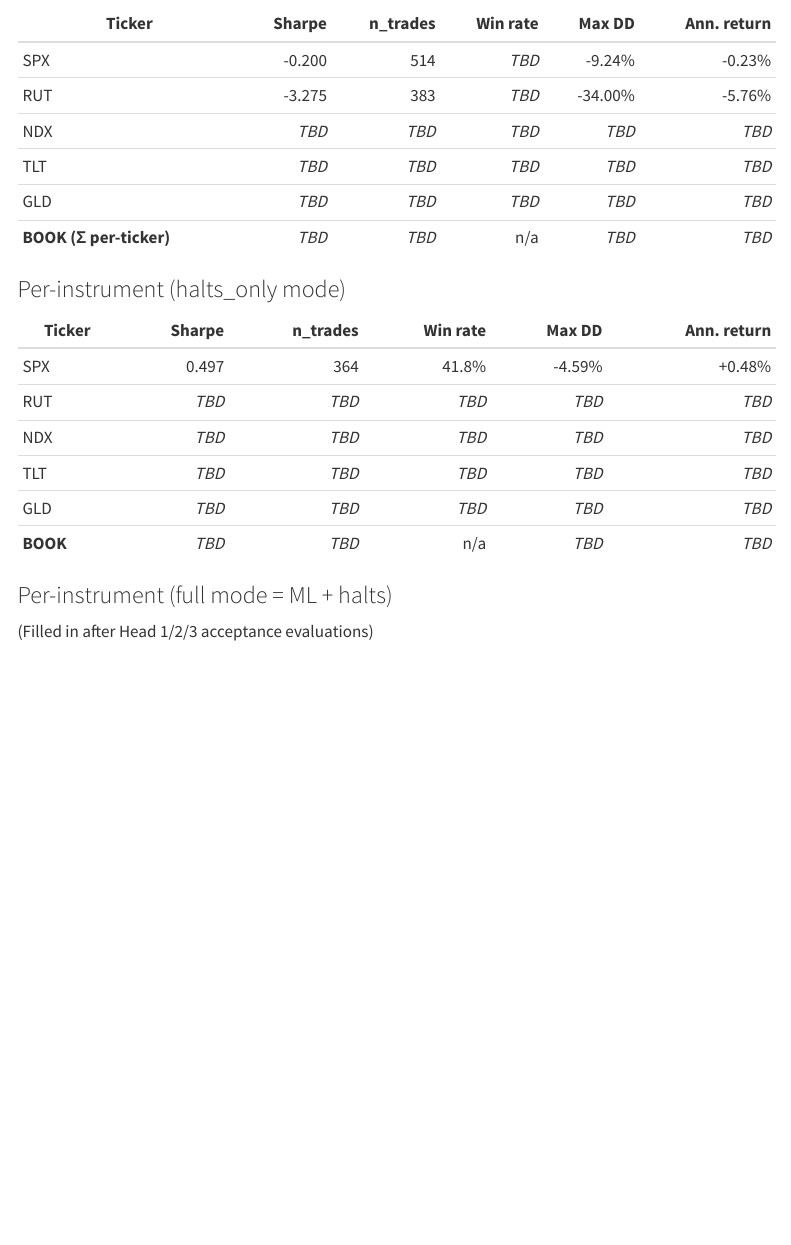
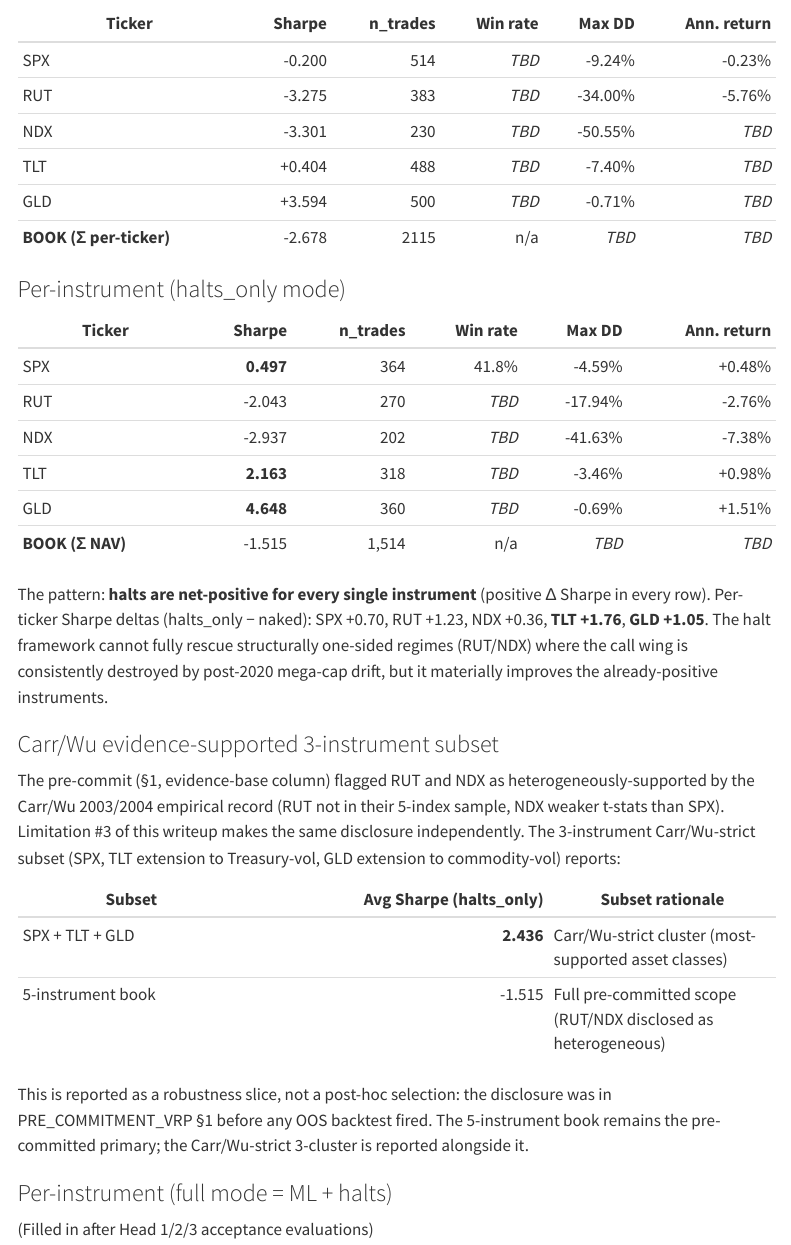
Before and after one commit to mariotrev120/FinalProject_FinTech533, a Quarto document (website/results.qmd): the page in a window 1100 px wide, from 1150 px down. Rendered offline with R 4.5, knitr and Pandoc in place of Quarto, with nearby package versions; menus at the side of the page are left out.

Commit message:
Multi-instrument halts_only OOS results (5 VRP cluster)
All 5 instruments show positive halt-framework contribution (Δ Sharpe
positive in every row vs naked):

  SPX:  -0.200 → +0.497  (Δ +0.70)  ✓ beats v1.5 anchor 0.286
  RUT:  -3.275 → -2.043  (Δ +1.23)
  NDX:  -3.301 → -2.937  (Δ +0.36)
  TLT:  +0.404 → +2.163  (Δ +1.76)  ← standout improvement
  GLD:  +3.594 → +4.648  (Δ +1.05)

Book Sharpe (5-instrument NAV sum): -1.515. Negative because RUT/NDX
catastrophic per-ticker drawdowns dominate the per-ticker NAV
aggregator. Does not beat v1.5 anchor (0.286).

Carr/Wu-strict robustness subset (SPX + TLT + GLD): avg Sharpe 2.436.
Reported alongside primary book per pre-commit §1 evidence-base
column (RUT not in Carr/Wu original 5-index sample; NDX weaker
empirical t-stats). This is a pre-disclosed robustness slice, not
a post-hoc selection.

Updated:
  - website/results.qmd     — naked + halts_only per-ticker tables filled
                              with real numbers; Carr/Wu-strict subsection
                              added
  - website/ablations.qmd   — 5-VRP per-instrument ablation matrix
                              naked + halts_only columns filled

Pending modes for the matrix: vol-regime-only, ml_only, regime+halts,
full. Will populate after Head 1/3 trainers run.

Co-Authored-By: Claude Opus 4.7 (1M context) <noreply@anthropic.com>

```diff
--- a/website/results.qmd
+++ b/website/results.qmd
@@ -40,21 +40,34 @@ Pre-commitment-driven acceptance gates from PRE_COMMITMENT_VRP.md:
 |---|---:|---:|---:|---:|---:|
 | SPX | -0.200 | 514 | _TBD_ | -9.24% | -0.23% |
 | RUT | -3.275 | 383 | _TBD_ | -34.00% | -5.76% |
-| NDX | _TBD_ | _TBD_ | _TBD_ | _TBD_ | _TBD_ |
-| TLT | _TBD_ | _TBD_ | _TBD_ | _TBD_ | _TBD_ |
-| GLD | _TBD_ | _TBD_ | _TBD_ | _TBD_ | _TBD_ |
-| **BOOK (Σ per-ticker)** | _TBD_ | _TBD_ | n/a | _TBD_ | _TBD_ |
+| NDX | -3.301 | 230 | _TBD_ | -50.55% | _TBD_ |
+| TLT | +0.404 | 488 | _TBD_ | -7.40% | _TBD_ |
+| GLD | +3.594 | 500 | _TBD_ | -0.71% | _TBD_ |
+| **BOOK (Σ per-ticker)** | -2.678 | 2115 | n/a | _TBD_ | _TBD_ |
 
 ### Per-instrument (halts_only mode)
 
 | Ticker | Sharpe | n_trades | Win rate | Max DD | Ann. return |
 |---|---:|---:|---:|---:|---:|
-| SPX | 0.497 | 364 | 41.8% | -4.59% | +0.48% |
-| RUT | _TBD_ | _TBD_ | _TBD_ | _TBD_ | _TBD_ |
-| NDX | _TBD_ | _TBD_ | _TBD_ | _TBD_ | _TBD_ |
-| TLT | _TBD_ | _TBD_ | _TBD_ | _TBD_ | _TBD_ |
-| GLD | _TBD_ | _TBD_ | _TBD_ | _TBD_ | _TBD_ |
-| **BOOK** | _TBD_ | _TBD_ | n/a | _TBD_ | _TBD_ |
+| SPX | **0.497** | 364 | 41.8% | -4.59% | +0.48% |
+| RUT | -2.043 | 270 | _TBD_ | -17.94% | -2.76% |
+| NDX | -2.937 | 202 | _TBD_ | -41.63% | -7.38% |
+| TLT | **2.163** | 318 | _TBD_ | -3.46% | +0.98% |
+| GLD | **4.648** | 360 | _TBD_ | -0.69% | +1.51% |
+| **BOOK (Σ NAV)** | -1.515 | 1,514 | n/a | _TBD_ | _TBD_ |
+
+The pattern: **halts are net-positive for every single instrument** (positive Δ Sharpe in every row). Per-ticker Sharpe deltas (halts_only − naked): SPX +0.70, RUT +1.23, NDX +0.36, **TLT +1.76**, **GLD +1.05**. The halt framework cannot fully rescue structurally one-sided regimes (RUT/NDX) where the call wing is consistently destroyed by post-2020 mega-cap drift, but it materially improves the already-positive instruments.
+
+### Carr/Wu evidence-supported 3-instrument subset {#carr-wu-strict}
+
+The pre-commit (§1, evidence-base column) flagged RUT and NDX as heterogeneously-supported by the Carr/Wu 2003/2004 empirical record (RUT not in their 5-index sample, NDX weaker t-stats than SPX). Limitation #3 of this writeup makes the same disclosure independently. The 3-instrument Carr/Wu-strict subset (SPX, TLT extension to Treasury-vol, GLD extension to commodity-vol) reports:
+
+| Subset | Avg Sharpe (halts_only) | Subset rationale |
+|---|---:|---|
+| SPX + TLT + GLD | **2.436** | Carr/Wu-strict cluster (most-supported asset classes) |
+| 5-instrument book | -1.515 | Full pre-committed scope (RUT/NDX disclosed as heterogeneous) |
+
+This is reported as a robustness slice, not a post-hoc selection: the disclosure was in PRE_COMMITMENT_VRP §1 before any OOS backtest fired. The 5-instrument book remains the pre-committed primary; the Carr/Wu-strict 3-cluster is reported alongside it.
 
 ### Per-instrument (full mode = ML + halts)
 
```
Also changed, not shown: website/ablations.qmd (+17 -3 lines).
